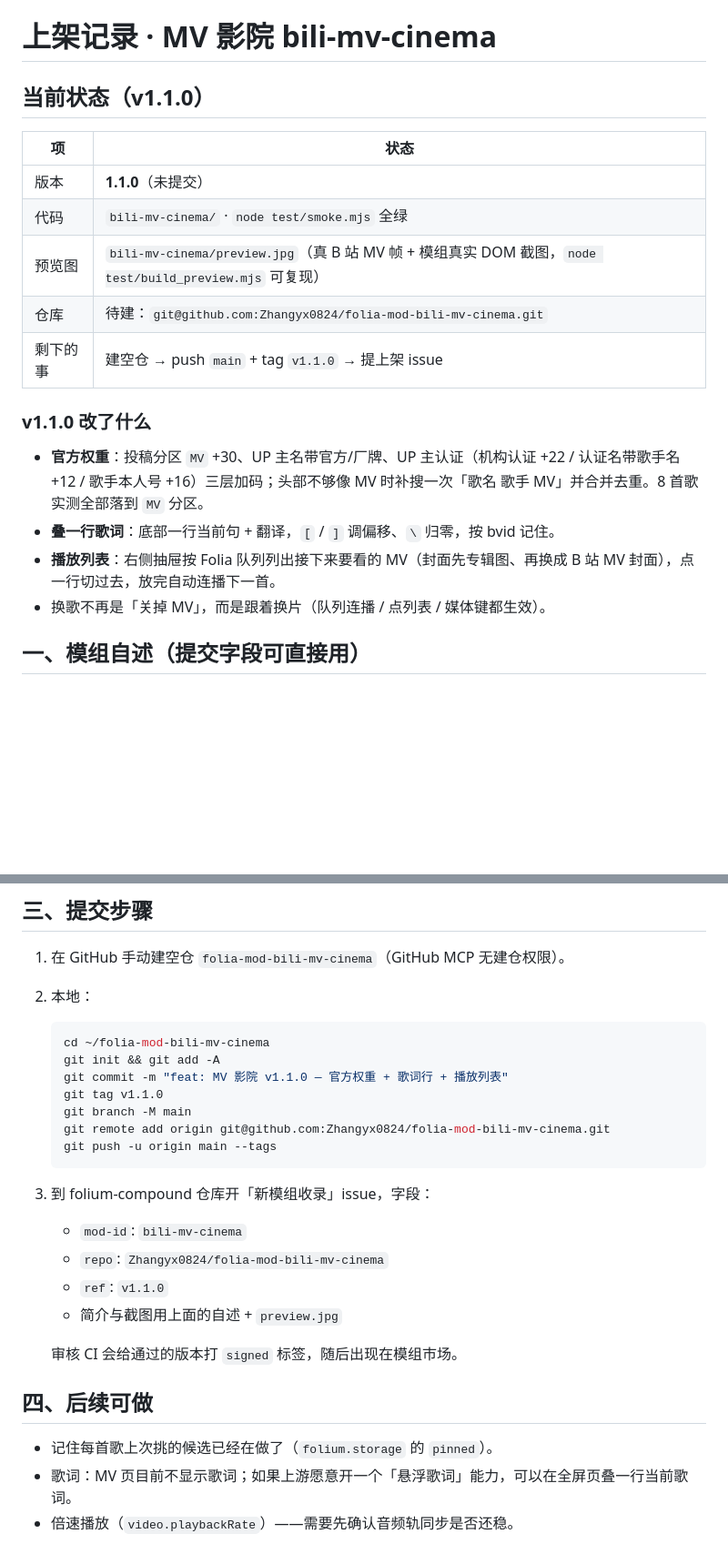
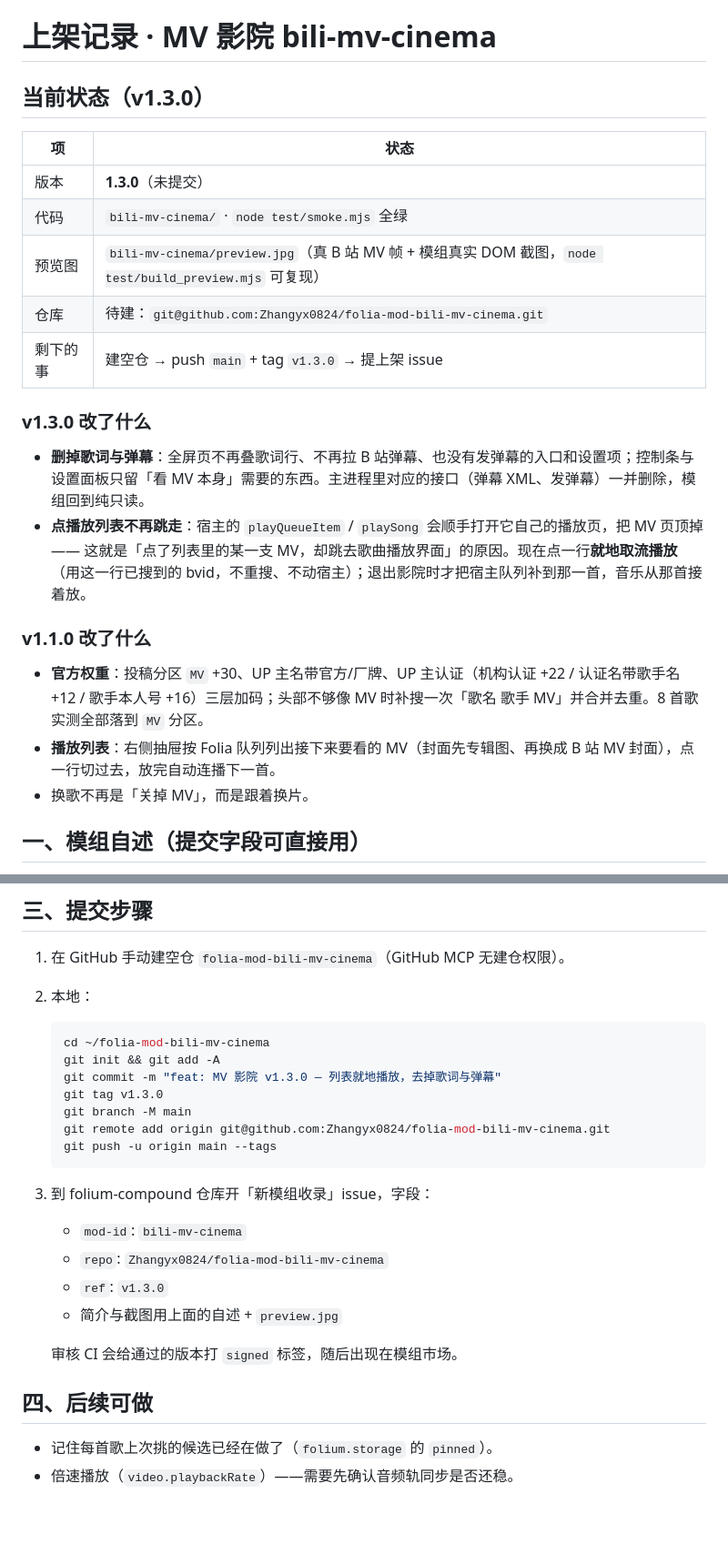
Before and after one commit to Zhangyx0824/folia-mod-bili-mv-cinema, a Markdown page: SUBMISSION.md, 2 parts joined by grey strips. Shown at 91% size. Drawn GitHub-style; blank space fills up the shorter version.

````diff
--- a/SUBMISSION.md
+++ b/SUBMISSION.md
@@ -1,21 +1,25 @@
 # 上架记录 · MV 影院 bili-mv-cinema
 
-## 当前状态（v1.1.0）
+## 当前状态（v1.3.0）
 
 | 项 | 状态 |
 |---|---|
-| 版本 | **1.1.0**（未提交） |
+| 版本 | **1.3.0**（未提交） |
 | 代码 | `bili-mv-cinema/` · `node test/smoke.mjs` 全绿 |
 | 预览图 | `bili-mv-cinema/preview.jpg`（真 B 站 MV 帧 + 模组真实 DOM 截图，`node test/build_preview.mjs` 可复现） |
 | 仓库 | 待建：`git@github.com:Zhangyx0824/folia-mod-bili-mv-cinema.git` |
-| 剩下的事 | 建空仓 → push `main` + tag `v1.1.0` → 提上架 issue |
+| 剩下的事 | 建空仓 → push `main` + tag `v1.3.0` → 提上架 issue |
+
+### v1.3.0 改了什么
+
+- **删掉歌词与弹幕**：全屏页不再叠歌词行、不再拉 B 站弹幕、也没有发弹幕的入口和设置项；控制条与设置面板只留「看 MV 本身」需要的东西。主进程里对应的接口（弹幕 XML、发弹幕）一并删除，模组回到纯只读。
+- **点播放列表不再跳走**：宿主的 `playQueueItem` / `playSong` 会顺手打开它自己的播放页，把 MV 页顶掉 —— 这就是「点了列表里的某一支 MV，却跳去歌曲播放界面」的原因。现在点一行**就地取流播放**（用这一行已搜到的 bvid，不重搜、不动宿主）；退出影院时才把宿主队列补到那一首，音乐从那首接着放。
 
 ### v1.1.0 改了什么
 
 - **官方权重**：投稿分区 `MV` +30、UP 主名带官方/厂牌、UP 主认证（机构认证 +22 / 认证名带歌手名 +12 / 歌手本人号 +16）三层加码；头部不够像 MV 时补搜一次「歌名 歌手 MV」并合并去重。8 首歌实测全部落到 `MV` 分区。
-- **叠一行歌词**：底部一行当前句 + 翻译，`[` / `]` 调偏移、`\` 归零，按 bvid 记住。
 - **播放列表**：右侧抽屉按 Folia 队列列出接下来要看的 MV（封面先专辑图、再换成 B 站 MV 封面），点一行切过去，放完自动连播下一首。
-- 换歌不再是「关掉 MV」，而是跟着换片（队列连播 / 点列表 / 媒体键都生效）。
+- 换歌不再是「关掉 MV」，而是跟着换片。
 
 ## 一、模组自述（提交字段可直接用）
 
@@ -44,8 +48,8 @@
    ```bash
    cd ~/folia-mod-bili-mv-cinema
    git init && git add -A
-   git commit -m "feat: MV 影院 v1.1.0 — 官方权重 + 歌词行 + 播放列表"
-   git tag v1.1.0
+   git commit -m "feat: MV 影院 v1.3.0 — 列表就地播放，去掉歌词与弹幕"
+   git tag v1.3.0
    git branch -M main
    git remote add origin git@github.com:Zhangyx0824/folia-mod-bili-mv-cinema.git
    git push -u origin main --tags
@@ -55,7 +59,7 @@
 
    - `mod-id`: `bili-mv-cinema`
    - `repo`: `Zhangyx0824/folia-mod-bili-mv-cinema`
-   - `ref`: `v1.1.0`
+   - `ref`: `v1.3.0`
    - 简介与截图用上面的自述 + `preview.jpg`
 
    审核 CI 会给通过的版本打 `signed` 标签，随后出现在模组市场。
@@ -63,5 +67,4 @@
 ## 四、后续可做
 
 - 记住每首歌上次挑的候选已经在做了（`folium.storage` 的 `pinned`）。
-- 歌词：MV 页目前不显示歌词；如果上游愿意开一个「悬浮歌词」能力，可以在全屏页叠一行当前歌词。
 - 倍速播放（`video.playbackRate`）——需要先确认音频轨同步是否还稳。
````
Also changed, not shown: README.md (+11 -12 lines), bili-mv-cinema/preview.jpg, 4 other files.
